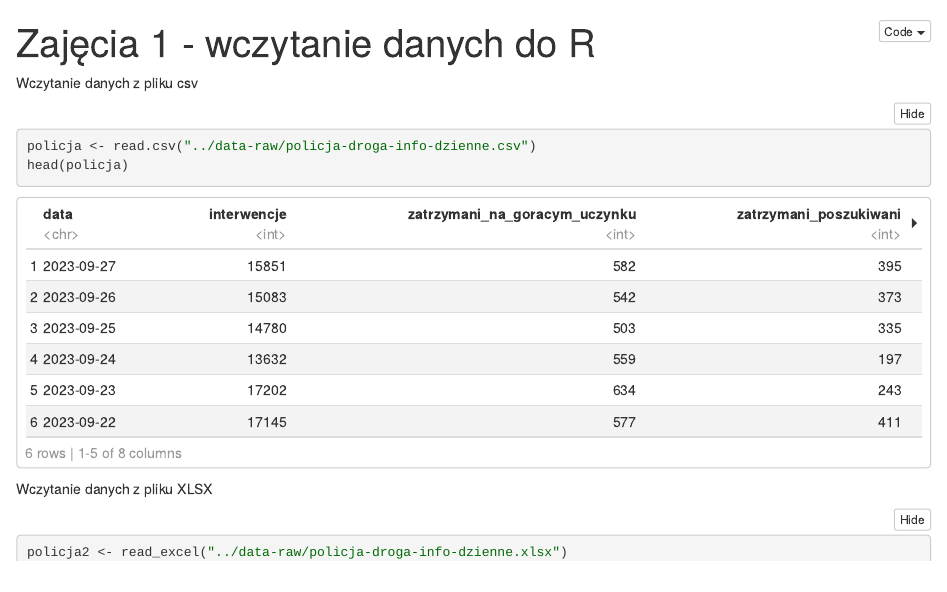
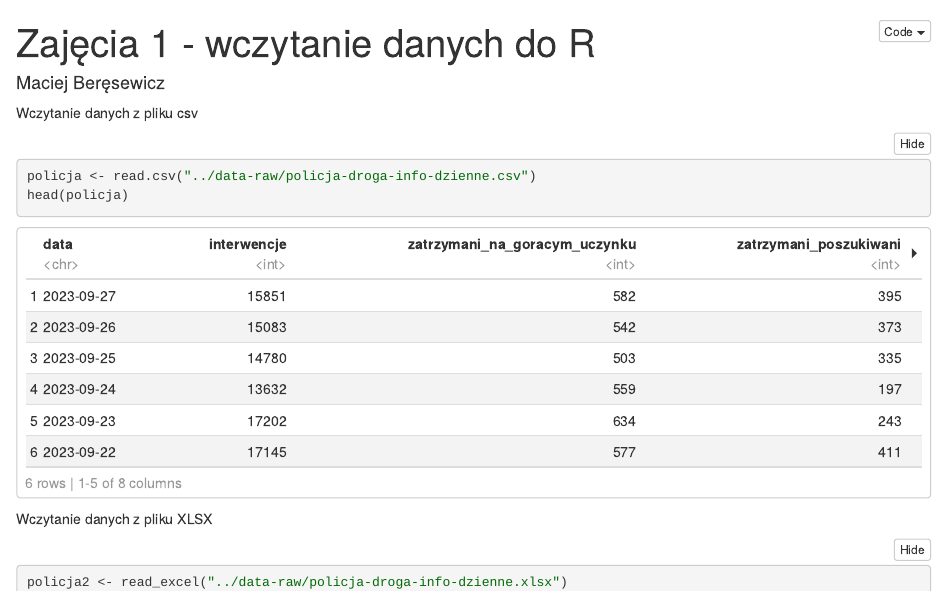
Before and after one commit to DepartmentOfStatisticsPUE/iie-intro-R-2024, an R Markdown document (notebooks/01-wczytanie-danych.Rmd): the page in a window 1100 px wide, from its top. The pictures show the output file notebooks/01-wczytanie-danych.nb.html that the author committed with the source, opened offline.

Commit message:
author added

```diff
--- a/notebooks/01-wczytanie-danych.Rmd
+++ b/notebooks/01-wczytanie-danych.Rmd
@@ -1,5 +1,6 @@
 ---
 title: "Zajęcia 1 - wczytanie danych do R"
+author: "Maciej Beręsewicz"
 output: html_notebook
 ---
 
```
Also changed, not shown: notebooks/01-wczytanie-danych.nb.html.
